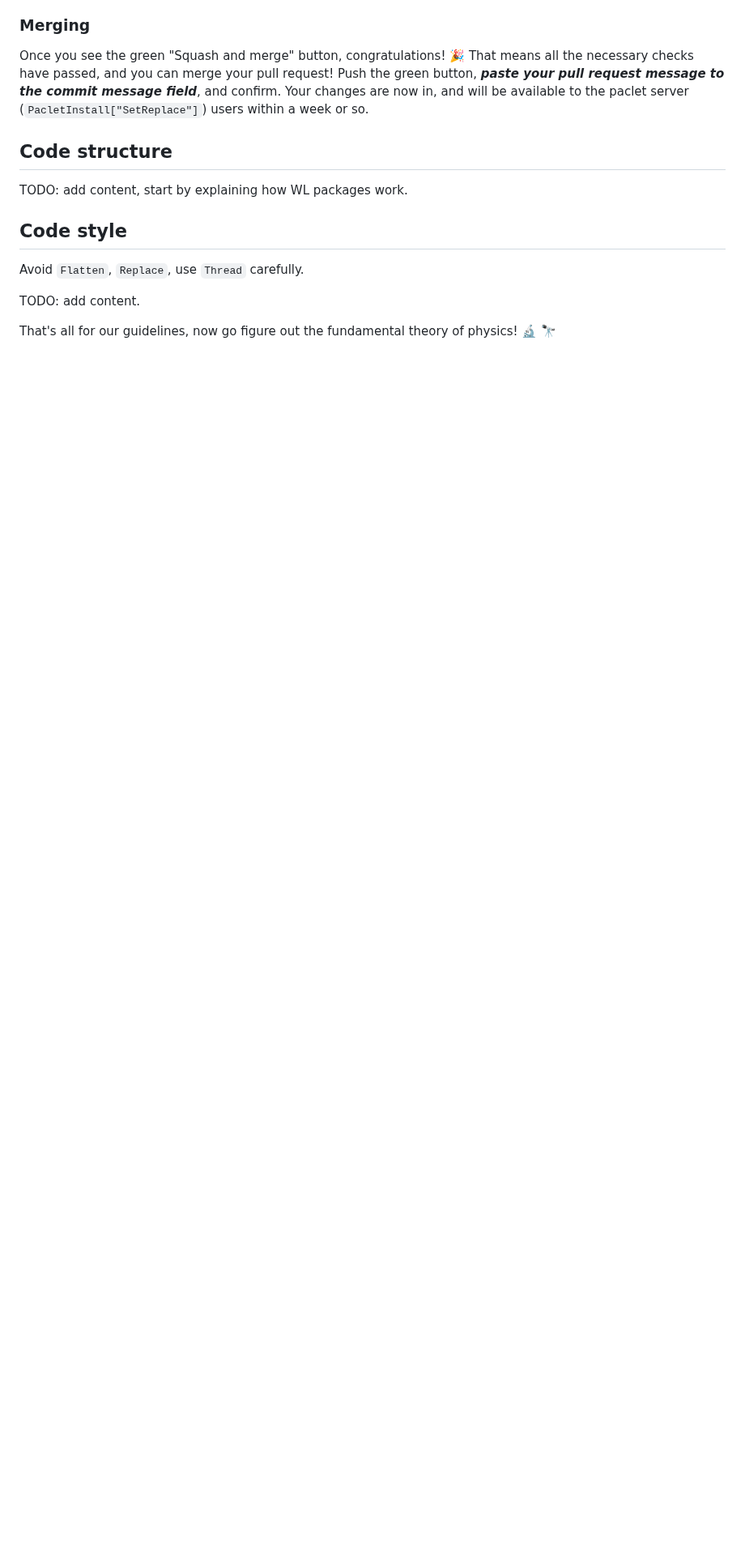
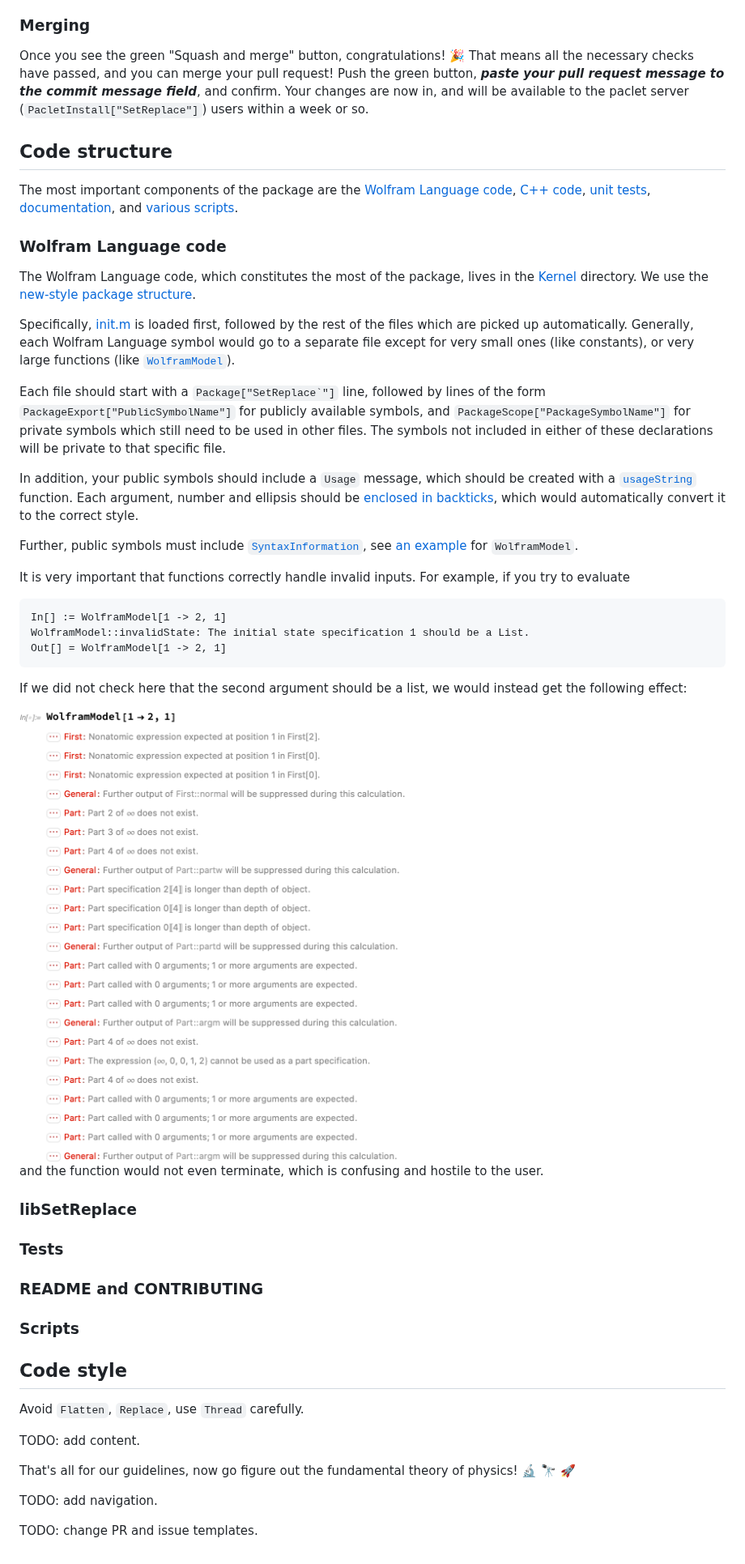
Before and after one commit to maxitg/SetReplace, a Markdown page: CONTRIBUTING.md, the part around one of its changes. Shown at 81% size. GitHub-like rendering; pictures changed too: READMEImages/NoArgumentChecks.png (added); blank space fills up the shorter version.

Commit message:
Write part of Wolfram Language code structure.

````diff
--- a/CONTRIBUTING.md
+++ b/CONTRIBUTING.md
@@ -101,7 +101,41 @@ Once you see the green "Squash and merge" button, congratulations! :tada: That m
 
 ## Code structure
 
-TODO: add content, start by explaining how WL packages work.
+The most important components of the package are the [Wolfram Language code](#wolfram-language-code), [C++ code](#libsetreplace), [unit tests](#tests), [documentation](#readme-and-contributing), and [various scripts](#scripts).
+
+### Wolfram Language code
+
+The Wolfram Language code, which constitutes the most of the package, lives in the [Kernel](Kernel) directory. We use the [new-style package structure](https://mathematica.stackexchange.com/a/176489/46895).
+
+Specifically, [init.m](Kernel/init.m) is loaded first, followed by the rest of the files which are picked up automatically. Generally, each Wolfram Language symbol would go to a separate file except for very small ones (like constants), or very large functions (like [`WolframModel`](Kernel/WolframModel.m)).
+
+Each file should start with a ``Package["SetReplace`"]`` line, followed by lines of the form `PackageExport["PublicSymbolName"]` for publicly available symbols, and `PackageScope["PackageSymbolName"]` for private symbols which still need to be used in other files. The symbols not included in either of these declarations will be private to that specific file.
+
+In addition, your public symbols should include a `Usage` message, which should be created with a [`usageString`](Kernel/usageString.m) function. Each argument, number and ellipsis should be [enclosed in backticks](https://github.com/maxitg/SetReplace/blob/048311f4139cd7146e3879c710b02cc0c90a72e5/Kernel/GeneralizedGridGraph.m#L7), which would automatically convert it to the correct style.
+
+Further, public symbols must include [`SyntaxInformation`](https://reference.wolfram.com/language/ref/SyntaxInformation.html), see [an example](https://github.com/maxitg/SetReplace/blob/048311f4139cd7146e3879c710b02cc0c90a72e5/Kernel/WolframModel.m#L45) for `WolframModel`.
+
+It is very important that functions correctly handle invalid inputs. For example, if you try to evaluate
+
+```
+In[] := WolframModel[1 -> 2, 1]
+WolframModel::invalidState: The initial state specification 1 should be a List.
+Out[] = WolframModel[1 -> 2, 1]
+```
+
+If we did not check here that the second argument should be a list, we would instead get the following effect:
+
+<img src="READMEImages/NoArgumentChecks.png" width="582">
+
+and the function would not even terminate, which is confusing and hostile to the user.
+
+### libSetReplace
+
+### Tests
+
+### README and CONTRIBUTING
+
+### Scripts
 
 ## Code style
 
@@ -109,4 +143,8 @@ Avoid `Flatten`, `Replace`, use `Thread` carefully.
 
 TODO: add content.
 
-That's all for our guidelines, now go figure out the fundamental theory of physics! :microscope: :telescope:
+That's all for our guidelines, now go figure out the fundamental theory of physics! :microscope: :telescope: :rocket:
+
+TODO: add navigation.
+
+TODO: change PR and issue templates.
````
Also changed, not shown: other parts of CONTRIBUTING.md (+1 -1 lines).
